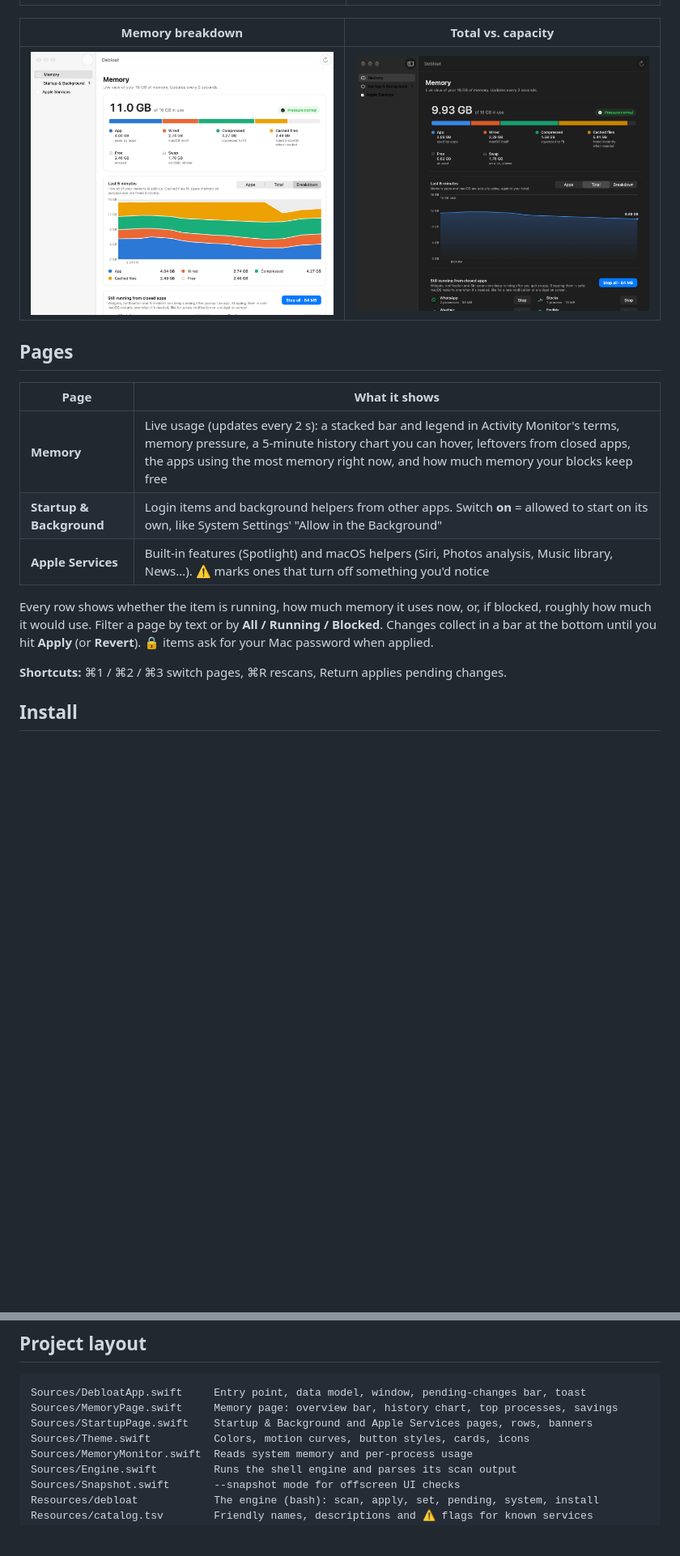
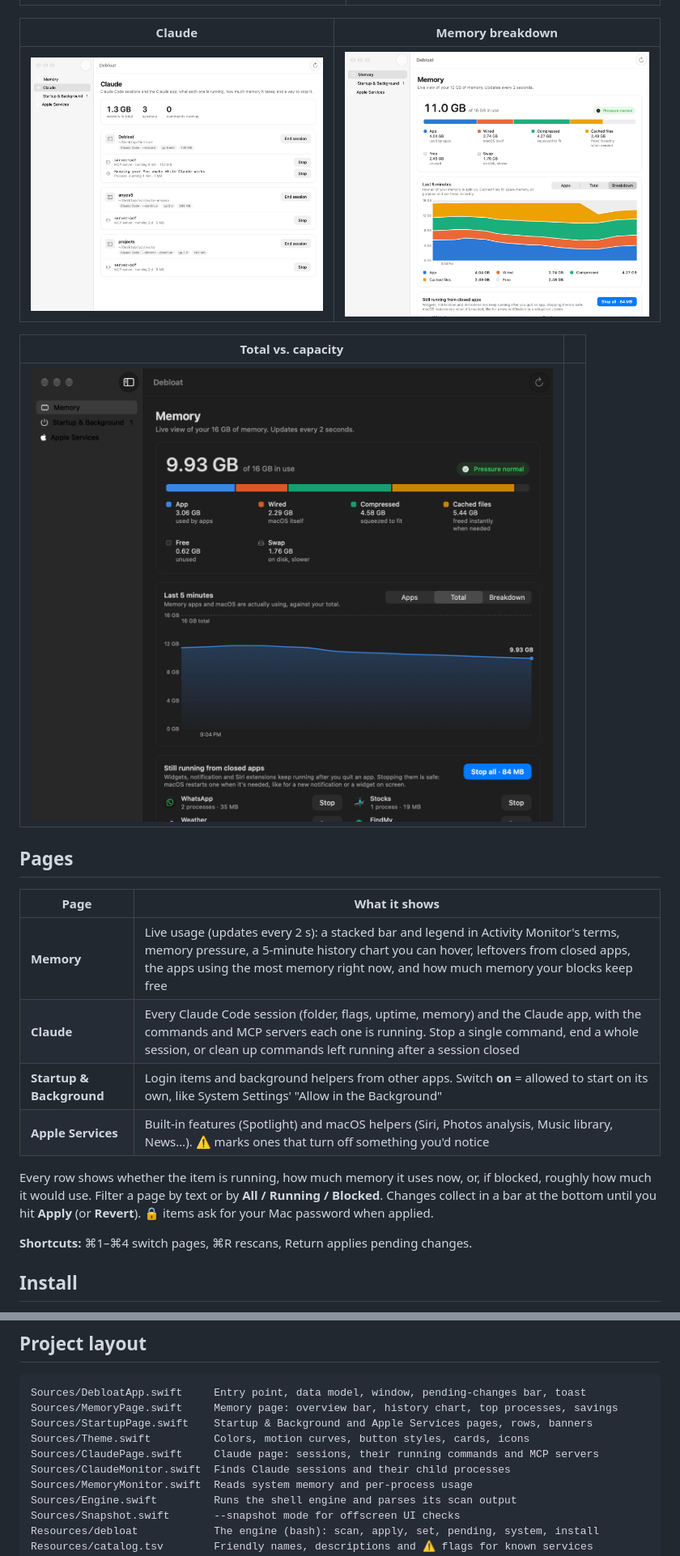
Before and after one commit to krishalivaibhav/Debloat, a Markdown page: README.md, 2 parts joined by grey strips. Shown at 81% size. Drawn GitHub-style; pictures changed too: docs/screenshots/claude-light.png (added); blank space fills up the shorter version.

```diff
--- a/README.md
+++ b/README.md
@@ -23,15 +25,20 @@ A small native macOS app (SwiftUI, macOS 14+, Apple Silicon + Intel) backed by a
 |---|---|
 | <img src="docs/screenshots/startup-light.png" alt="Startup and Background page in light mode"> | <img src="docs/screenshots/apple-dark.png" alt="Apple Services page in dark mode"> |
 
-| Memory breakdown | Total vs. capacity |
+| Claude | Memory breakdown |
 |---|---|
-| <img src="docs/screenshots/memory-breakdown-light.png" alt="Memory breakdown chart"> | <img src="docs/screenshots/memory-total-dark.png" alt="Total memory chart"> |
+| <img src="docs/screenshots/claude-light.png" alt="Claude page listing sessions and their running commands"> | <img src="docs/screenshots/memory-breakdown-light.png" alt="Memory breakdown chart"> |
+
+| Total vs. capacity | |
+|---|---|
+| <img src="docs/screenshots/memory-total-dark.png" alt="Total memory chart"> | |
 
 ## Pages
 
 | Page | What it shows |
 |---|---|
 | **Memory** | Live usage (updates every 2 s): a stacked bar and legend in Activity Monitor's terms, memory pressure, a 5-minute history chart you can hover, leftovers from closed apps, the apps using the most memory right now, and how much memory your blocks keep free |
+| **Claude** | Every Claude Code session (folder, flags, uptime, memory) and the Claude app, with the commands and MCP servers each one is running. Stop a single command, end a whole session, or clean up commands left running after a session closed |
 | **Startup & Background** | Login items and background helpers from other apps. Switch **on** = allowed to start on its own, like System Settings' "Allow in the Background" |
 | **Apple Services** | Built-in features (Spotlight) and macOS helpers (Siri, Photos analysis, Music library, News…). ⚠️ marks ones that turn off something you'd notice |
 
@@ -39,7 +46,7 @@ Every row shows whether the item is running, how much memory it uses now, or, if
 roughly how much it would use. Filter a page by text or by **All / Running / Blocked**.
 Changes collect in a bar at the bottom until you hit **Apply** (or **Revert**). 🔒 items ask for your Mac password when applied.
 
-**Shortcuts:** ⌘1 / ⌘2 / ⌘3 switch pages, ⌘R rescans, Return applies pending changes.
+**Shortcuts:** ⌘1–⌘4 switch pages, ⌘R rescans, Return applies pending changes.
 
 ## Install
 
@@ -90,6 +97,8 @@ Sources/DebloatApp.swift     Entry point, data model, window, pending-changes ba
 Sources/MemoryPage.swift     Memory page: overview bar, history chart, top processes, savings
 Sources/StartupPage.swift    Startup & Background and Apple Services pages, rows, banners
 Sources/Theme.swift          Colors, motion curves, button styles, cards, icons
+Sources/ClaudePage.swift     Claude page: sessions, their running commands and MCP servers
+Sources/ClaudeMonitor.swift  Finds Claude sessions and their child processes
 Sources/MemoryMonitor.swift  Reads system memory and per-process usage
 Sources/Engine.swift         Runs the shell engine and parses its scan output
 Sources/Snapshot.swift       --snapshot mode for offscreen UI checks
```
Also changed, not shown: other parts of README.md (+2 -0 lines), 6 other files.
